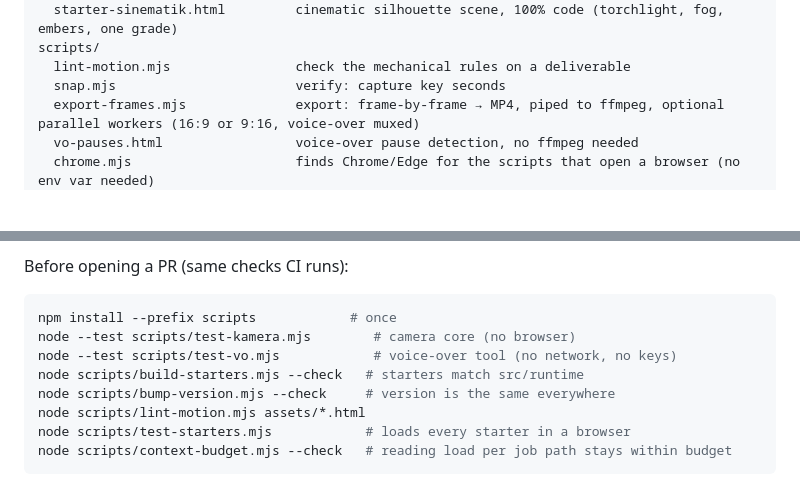
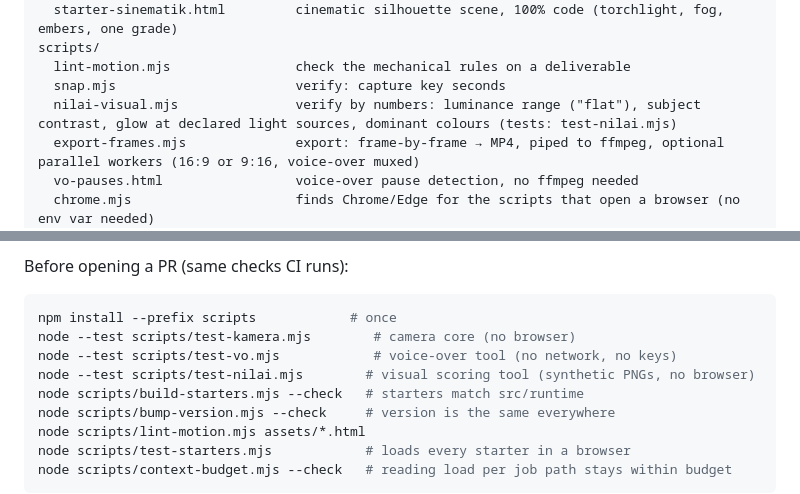
Before and after one commit to aammuhammad18-cmyk/wevai, a Markdown page: README.md, 2 parts joined by grey strips. Drawn GitHub-style; blank space fills up the shorter version.

```diff
--- a/README.md
+++ b/README.md
@@ -325,6 +325,7 @@ assets/
 scripts/
   lint-motion.mjs                check the mechanical rules on a deliverable
   snap.mjs                       verify: capture key seconds
+  nilai-visual.mjs               verify by numbers: luminance range ("flat"), subject contrast, glow at declared light sources, dominant colours (tests: test-nilai.mjs)
   export-frames.mjs              export: frame-by-frame → MP4, piped to ffmpeg, optional parallel workers (16:9 or 9:16, voice-over muxed)
   vo-pauses.html                 voice-over pause detection, no ffmpeg needed
   chrome.mjs                     finds Chrome/Edge for the scripts that open a browser (no env var needed)
@@ -394,6 +395,7 @@ Before opening a PR (same checks CI runs):
 npm install --prefix scripts            # once
 node --test scripts/test-kamera.mjs        # camera core (no browser)
 node --test scripts/test-vo.mjs            # voice-over tool (no network, no keys)
+node --test scripts/test-nilai.mjs        # visual scoring tool (synthetic PNGs, no browser)
 node scripts/build-starters.mjs --check   # starters match src/runtime
 node scripts/bump-version.mjs --check     # version is the same everywhere
 node scripts/lint-motion.mjs assets/*.html
```
Also changed, not shown: evals/briefs/10-sejarah-malam-obor.md (added, +35 -0 lines), references/alat-kerja.md (+37 -1 lines).
